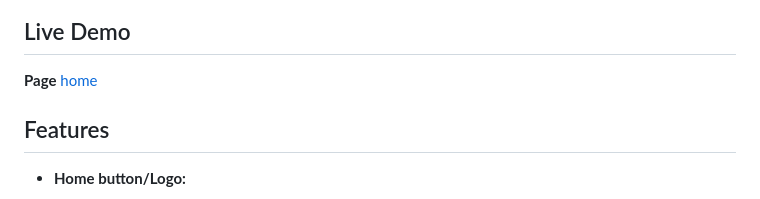
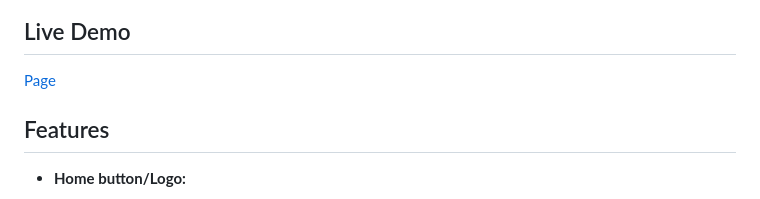
Before and after one commit to bjoernholmlund/Bbygg, a Markdown page: README.md, the part around the change. GitHub-like rendering.

Commit message:
Fixing the live demo link

```diff
--- a/README.md
+++ b/README.md
@@ -9,7 +9,7 @@ Below are the key features of the website:
 
 ## Live Demo
 
-**Page** <a href="https://bjoernholmlund.github.io/Bbygg/">home</a>
+<a href="https://bjoernholmlund.github.io/Bbygg/">Page</a>
 
 
 ## Features
```
